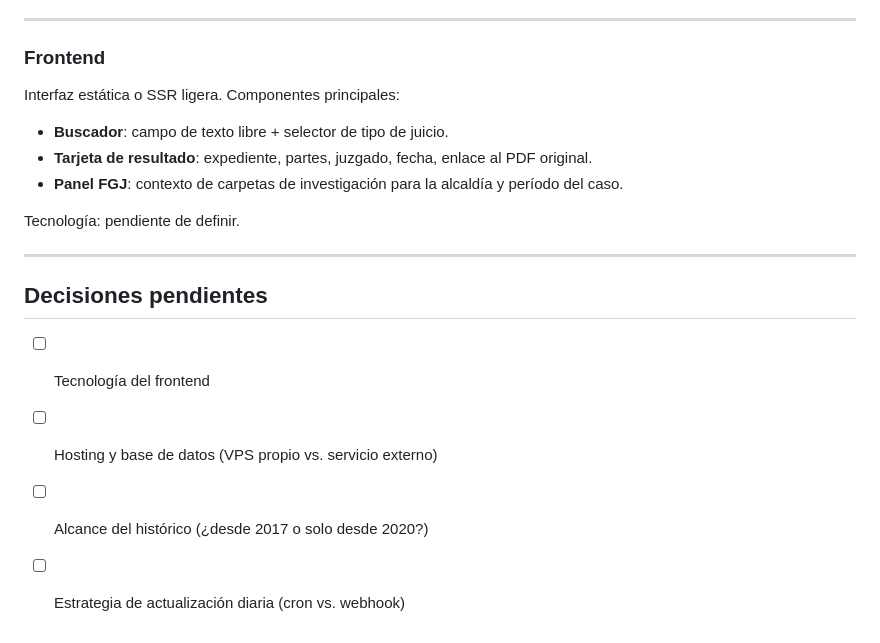
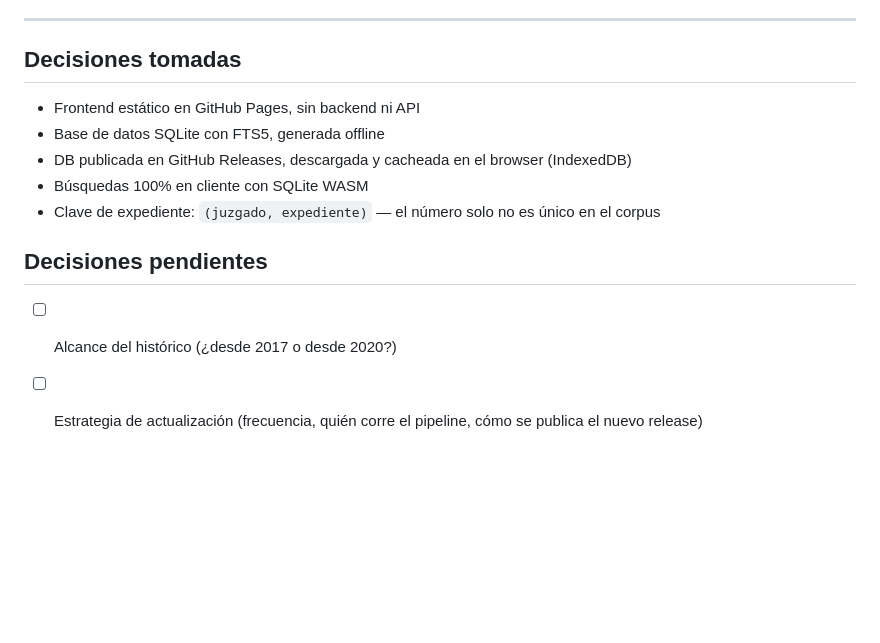
Before and after one commit to bandatos/boletin-judicial-cdmx, a Markdown page: ARQUITECTURA.md, the part around one of its changes. Rendered like a GitHub page; blank space fills up the shorter version.

```diff
--- a/ARQUITECTURA.md
+++ b/ARQUITECTURA.md
@@ -147,21 +165,15 @@ Las dos fuentes no comparten una clave directa. La correlación es estadística:
 
 ---
 
-### Frontend
+## Decisiones tomadas
 
-Interfaz estática o SSR ligera. Componentes principales:
-
-- **Buscador**: campo de texto libre + selector de tipo de juicio.
-- **Tarjeta de resultado**: expediente, partes, juzgado, fecha, enlace al PDF original.
-- **Panel FGJ**: contexto de carpetas de investigación para la alcaldía y período del caso.
-
-Tecnología: pendiente de definir.
-
----
+- Frontend estático en GitHub Pages, sin backend ni API
+- Base de datos SQLite con FTS5, generada offline
+- DB publicada en GitHub Releases, descargada y cacheada en el browser (IndexedDB)
+- Búsquedas 100% en cliente con SQLite WASM
+- Clave de expediente: `(juzgado, expediente)` — el número solo no es único en el corpus
 
 ## Decisiones pendientes
 
-- [ ] Tecnología del frontend
-- [ ] Hosting y base de datos (VPS propio vs. servicio externo)
-- [ ] Alcance del histórico (¿desde 2017 o solo desde 2020?)
-- [ ] Estrategia de actualización diaria (cron vs. webhook)
+- [ ] Alcance del histórico (¿desde 2017 o desde 2020?)
+- [ ] Estrategia de actualización (frecuencia, quién corre el pipeline, cómo se publica el nuevo release)
```
Also changed, not shown: other parts of ARQUITECTURA.md (+85 -67 lines), PROYECTO.md (+16 -12 lines).
